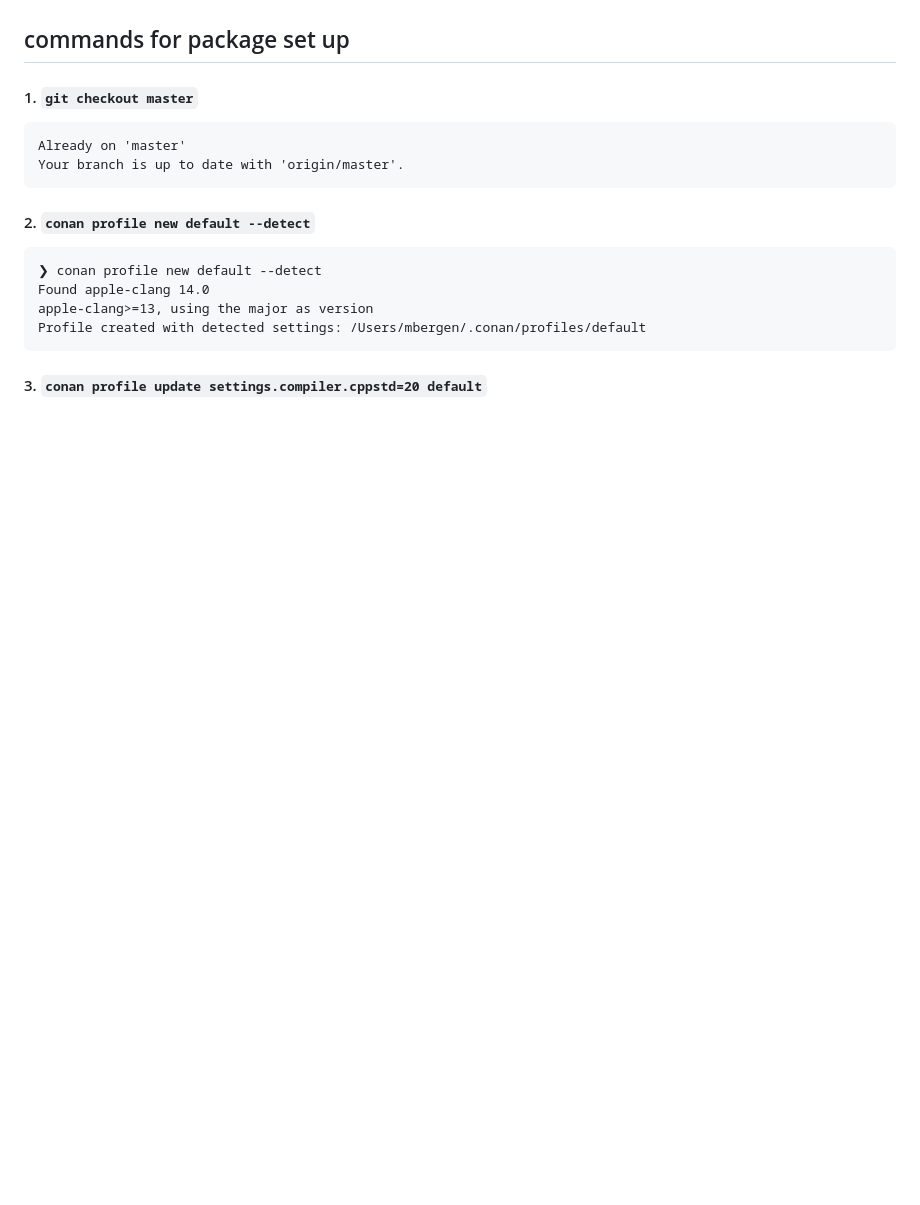
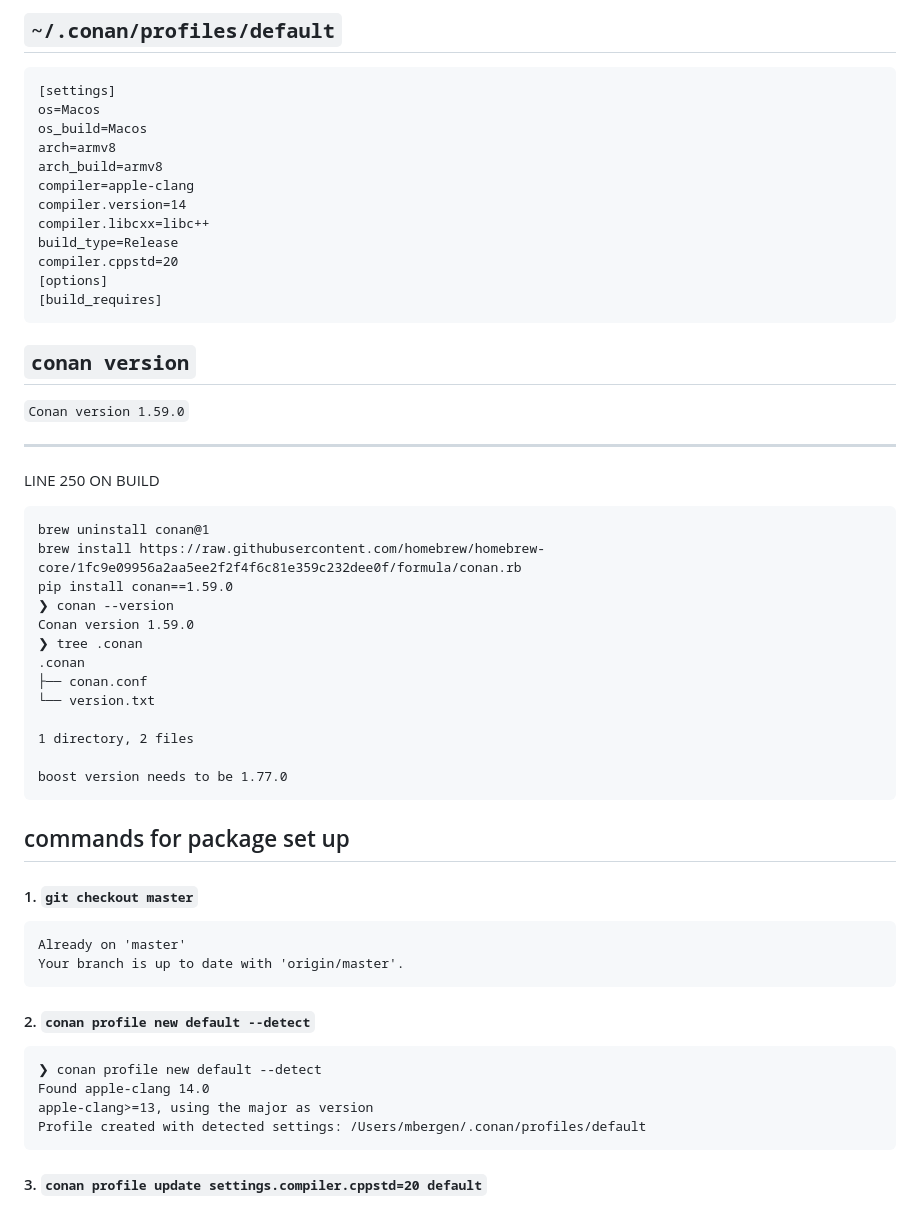
Before and after one commit to MorganBergen/xrpl-docs, a Markdown page: src/build-rippled/README.md, the part around one of its changes. GitHub-like rendering; blank space fills up the shorter version.

````diff
--- a/src/build-rippled/README.md
+++ b/src/build-rippled/README.md
@@ -271,3 +347,53 @@ all the commands and instructions provided need to be **adapted** to my specific
+##  `~/.conan/profiles/default`
+
+```
+[settings]
+os=Macos
+os_build=Macos
+arch=armv8
+arch_build=armv8
+compiler=apple-clang
+compiler.version=14
+compiler.libcxx=libc++
+build_type=Release
+compiler.cppstd=20
+[options]
+[build_requires]
+```
+##  `conan version`
+
+`Conan version 1.59.0`
+
+-----------------------------------------------------------
+
+LINE 250 ON BUILD
+
+```
+brew uninstall conan@1
+brew install https://raw.githubusercontent.com/homebrew/homebrew-core/1fc9e09956a2aa5ee2f2f4f6c81e359c232dee0f/formula/conan.rb
+pip install conan==1.59.0
+❯ conan --version
+Conan version 1.59.0
+❯ tree .conan
+.conan
+├── conan.conf
+└── version.txt
+
+1 directory, 2 files
+
+boost version needs to be 1.77.0
+```
+
+
+
+
+
+
+
+
+
+
+
 ##  commands for package set up
 
 ####  1.  `git checkout master`
````
Also changed, not shown: other parts of src/build-rippled/README.md (+76 -3 lines).
